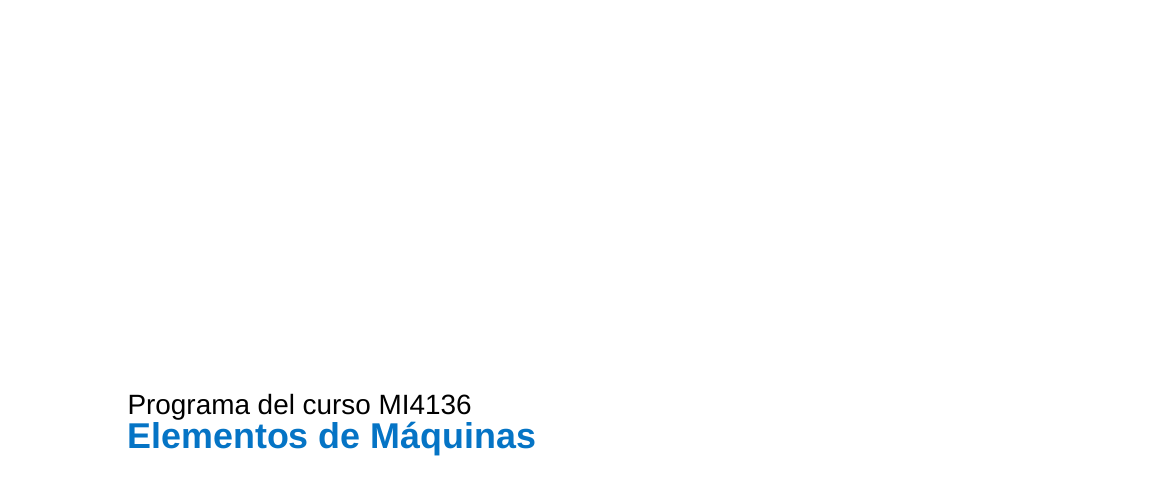
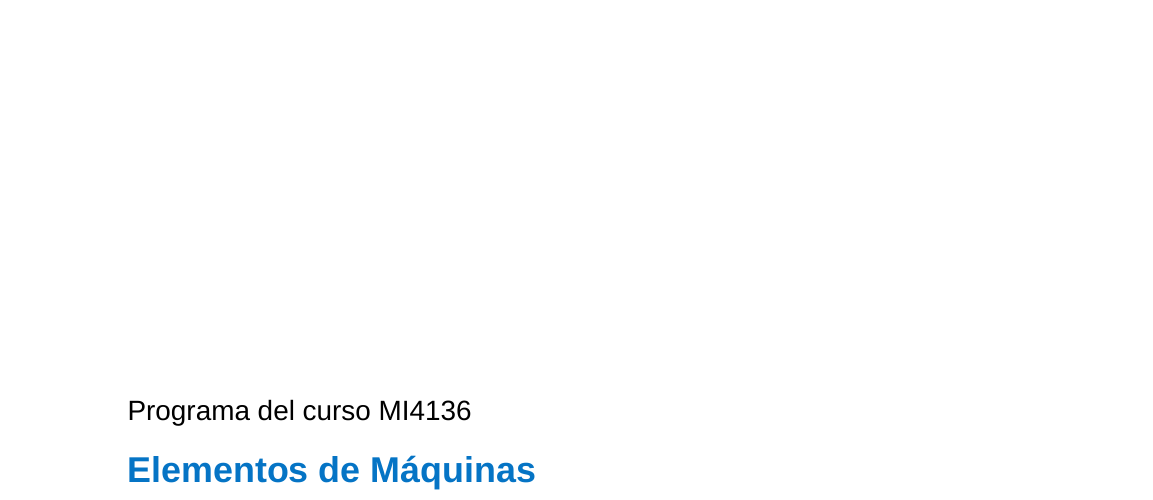
Before and after one commit to javilopsol/IEM_programas, a LaTeX problem sheet (example.tex): part of page 1 of 2 before the commit and part of page 1 of 3 after it, cut so that both start at the same text. Compiled offline with XeLaTeX; a missing font is replaced by an installed copy or a similar font.

Commit message:
Updates from Overleaf

```diff
--- a/example.tex
+++ b/example.tex
@@ -85,5 +85,5 @@ Página \thepage \hspace{1pt} de \pageref{LastPage}%
 \fontsize{14}{0}\selectfont \textcolor{black}{Programa del curso MI4136}%
-\newline%
+
 \fontsize{18}{25}\selectfont \textbf{\textcolor{azulsuaveTEC}{Elementos de Máquinas}}%
-\newline%
+
 \hspace*{10mm}\fontsize{12}{40}\selectfont \textcolor{gris}{Escuela de Ingeniería Electromecánica}%
```
Also changed, not shown: example.tex (6 more changed lines).
